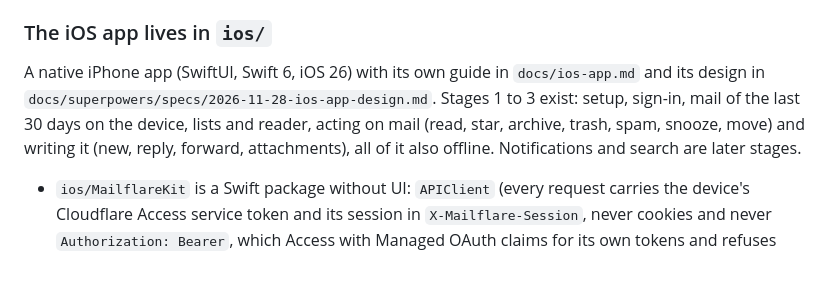
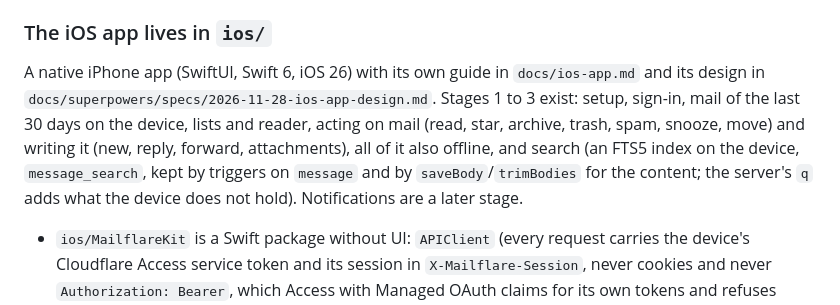
Before and after one commit to AgentWailer/mailflare, a Markdown page: CLAUDE.md, the part around the change. Rendered like a GitHub page; blank space fills up the shorter version.

```diff
--- a/CLAUDE.md
+++ b/CLAUDE.md
@@ -130,7 +130,7 @@ The app reaches every platform service through `getEnv()` (`src/lib/cloudflare.t
 
 ### The iOS app lives in `ios/`
 
-A native iPhone app (SwiftUI, Swift 6, iOS 26) with its own guide in `docs/ios-app.md` and its design in `docs/superpowers/specs/2026-11-28-ios-app-design.md`. Stages 1 to 3 exist: setup, sign-in, mail of the last 30 days on the device, lists and reader, acting on mail (read, star, archive, trash, spam, snooze, move) and writing it (new, reply, forward, attachments), all of it also offline. Notifications and search are later stages.
+A native iPhone app (SwiftUI, Swift 6, iOS 26) with its own guide in `docs/ios-app.md` and its design in `docs/superpowers/specs/2026-11-28-ios-app-design.md`. Stages 1 to 3 exist: setup, sign-in, mail of the last 30 days on the device, lists and reader, acting on mail (read, star, archive, trash, spam, snooze, move) and writing it (new, reply, forward, attachments), all of it also offline, and search (an FTS5 index on the device, `message_search`, kept by triggers on `message` and by `saveBody`/`trimBodies` for the content; the server's `q` adds what the device does not hold). Notifications are a later stage.
 
 - `ios/MailflareKit` is a Swift package without UI: `APIClient` (every request carries the device's Cloudflare Access service token and its session in `X-Mailflare-Session`, never cookies and never `Authorization: Bearer`, which Access with Managed OAuth claims for its own tokens and refuses otherwise; `src/lib/auth/session-header.ts` reads it), `MailStore` (one GRDB database per account; its folder rules are a port of `src/lib/messages/list-filter.ts`, so change both together), `SyncEngine` (an action is applied to the store and written to its outbox in one transaction, and the outbox is sent before changes are pulled; a sync page never overwrites a row that still waits there; a written message is stored as an `OutgoingMessage` and sent first of all, through a server draft created with the message's id as `requestId` and then `/api/send` with `draftId`, where 404 means it already went, so a repeated run never sends twice), `RealtimeListener`, and `MailHTML`, which rewrites a message body tag by tag for a web view that runs no JavaScript. `ios/Mailflare` is the app and reads only from the store. `Mailflare.xcodeproj` is generated from `ios/project.yml` by XcodeGen and committed.
 - The server side is small: `mail_changes` (migration 0085) is an append-only log written by triggers on `messages` and `message_labels`, pruned after 45 days by the nightly cron; `GET /api/app/sync` (`src/lib/app-sync/`) pages through a window first and then replays the log, answering `reset` when a cursor no longer fits it. `device_sessions` (migration 0086) holds the device of a session created by `POST /api/app/login`; such a session has a `dev_` token, lasts 90 days and renews itself in `getUserFromSession`. Web sign-in must keep working on a database without these tables, so nothing on the web path may read them. Both tables are left out of record backups on purpose.
```
Also changed, not shown: docs/ios-app.md (+13 -3 lines), docs/screenshots/ios/40-search-device.png (added), docs/screenshots/ios/41-search-server.png (added), 13 other files.
